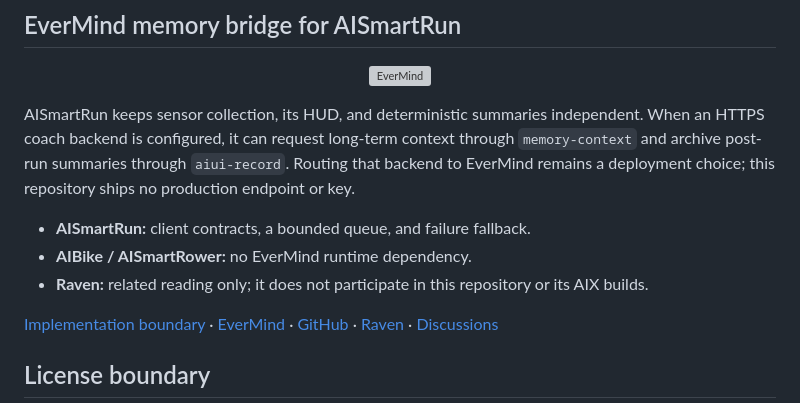
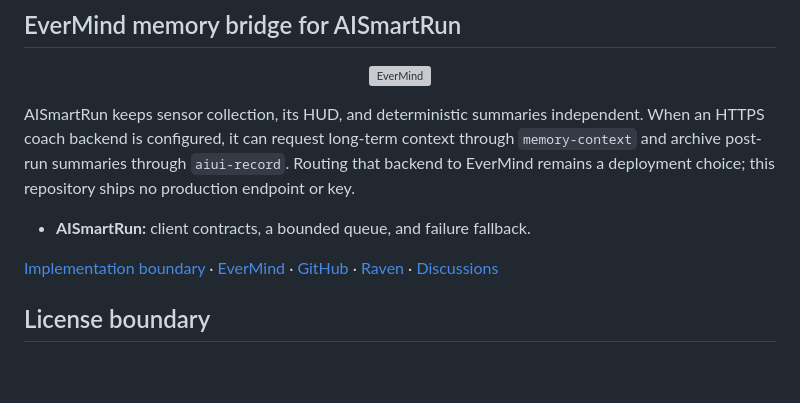
Before and after one commit to EasonZhu1997/AIUI-Sports-Agents, a Markdown page: README.en.md, the part around the change. GitHub-like rendering; blank space fills up the shorter version; grey boxes are pictures that could not be loaded.

Commit message:
docs: simplify EverMind homepage bullets

```diff
--- a/README.en.md
+++ b/README.en.md
@@ -31,8 +31,6 @@ The applications share one GitHub entry point, benchmark, evidence language, and
 AISmartRun keeps sensor collection, its HUD, and deterministic summaries independent. When an HTTPS coach backend is configured, it can request long-term context through `memory-context` and archive post-run summaries through `aiui-record`. Routing that backend to EverMind remains a deployment choice; this repository ships no production endpoint or key.
 
 - **AISmartRun:** client contracts, a bounded queue, and failure fallback.
-- **AIBike / AISmartRower:** no EverMind runtime dependency.
-- **Raven:** related reading only; it does not participate in this repository or its AIX builds.
 
 [Implementation boundary](apps/smartrun/README.md#evermind-oriented-backend-contract) · [EverMind](https://evermind.ai) · [GitHub](https://github.com/EverMind-AI) · [Raven](https://github.com/EverMind-AI/Raven) · [Discussions](https://github.com/EverMind-AI/Raven/discussions)
 
```
Also changed, not shown: README.md (+0 -2 lines).
